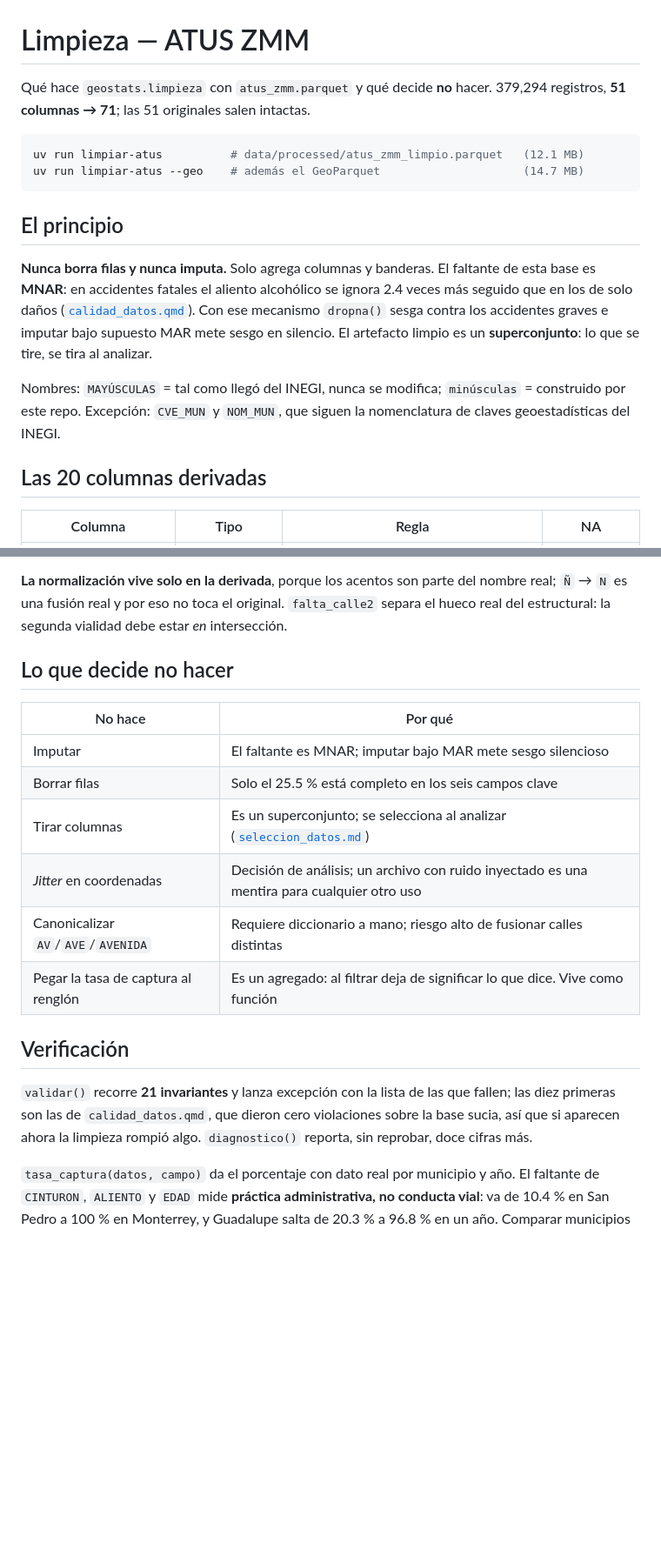
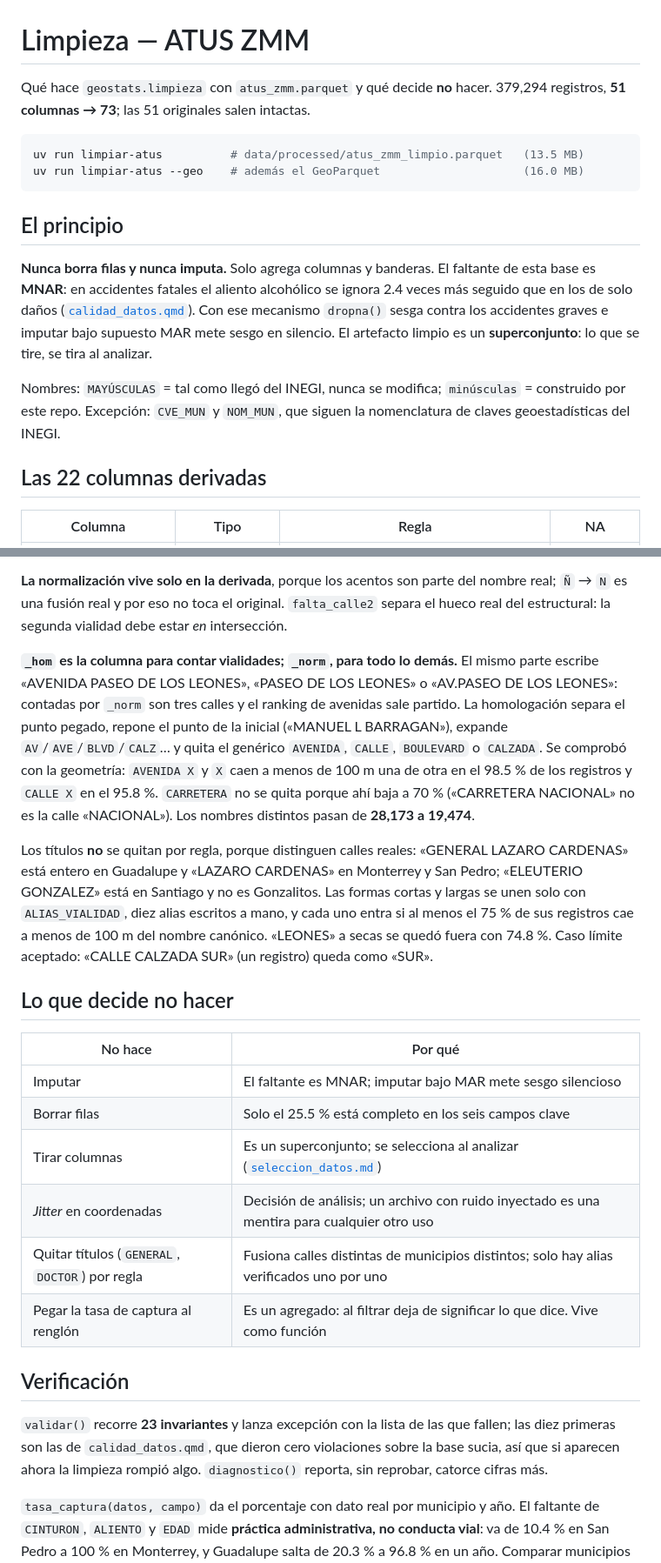
Before and after one commit to Lunaaaalj/GeoStats, a Markdown page: docs/limpieza.md, 2 parts joined by grey strips. Shown at 87% size. Drawn GitHub-style; blank space fills up the shorter version.

Commit message:
docs(limpieza): documenta las columnas homologadas de vialidades
La limpieza ahora produce `calle1_hom` y `calle2_hom`, pero la
documentación seguía describiendo 71 columnas y listaba la
canonicalización de `AV`/`AVE`/`AVENIDA` como algo que no se hacía.

Se explica cuándo usar `_hom` frente a `_norm`, qué reglas aplica la
homologación y la evidencia geográfica que la respalda (distancia
menor a 100 m entre el nombre con y sin genérico). También se deja
asentado por qué los títulos no se quitan por regla y cómo se admiten
los alias escritos a mano, con su umbral del 75 %.

Se actualizan los conteos de columnas, invariantes y cifras de
diagnóstico, así como el tamaño de los archivos generados.

````diff
--- a/docs/limpieza.md
+++ b/docs/limpieza.md
@@ -1,11 +1,11 @@
 # Limpieza — ATUS ZMM
 
 Qué hace `geostats.limpieza` con `atus_zmm.parquet` y qué decide **no** hacer.
-379,294 registros, **51 columnas → 71**; las 51 originales salen intactas.
+379,294 registros, **51 columnas → 73**; las 51 originales salen intactas.
 
 ```bash
-uv run limpiar-atus          # data/processed/atus_zmm_limpio.parquet   (12.1 MB)
-uv run limpiar-atus --geo    # además el GeoParquet                     (14.7 MB)
+uv run limpiar-atus          # data/processed/atus_zmm_limpio.parquet   (13.5 MB)
+uv run limpiar-atus --geo    # además el GeoParquet                     (16.0 MB)
 ```
 
 ## El principio
@@ -22,7 +22,7 @@ Nombres: `MAYÚSCULAS` = tal como llegó del INEGI, nunca se modifica;
 `minúsculas` = construido por este repo. Excepción: `CVE_MUN` y `NOM_MUN`, que
 siguen la nomenclatura de claves geoestadísticas del INEGI.
 
-## Las 20 columnas derivadas
+## Las 22 columnas derivadas
 
 | Columna | Tipo | Regla | NA |
 |---|---|---|---|
@@ -68,6 +70,25 @@ nombre real; `Ñ` → `N` es una fusión real y por eso no toca el original.
 `falta_calle2` separa el hueco real del estructural: la segunda vialidad debe
 estar *en* intersección.
 
+**`_hom` es la columna para contar vialidades; `_norm`, para todo lo demás.**
+El mismo parte escribe «AVENIDA PASEO DE LOS LEONES», «PASEO DE LOS LEONES» o
+«AV.PASEO DE LOS LEONES»: contadas por `_norm` son tres calles y el ranking de
+avenidas sale partido. La homologación separa el punto pegado, repone el punto
+de la inicial («MANUEL L BARRAGAN»), expande `AV`/`AVE`/`BLVD`/`CALZ`… y quita
+el genérico `AVENIDA`, `CALLE`, `BOULEVARD` o `CALZADA`. Se comprobó con la
+geometría: `AVENIDA X` y `X` caen a menos de 100 m una de otra en el 98.5 % de
+los registros y `CALLE X` en el 95.8 %. `CARRETERA` no se quita porque ahí baja
+a 70 % («CARRETERA NACIONAL» no es la calle «NACIONAL»). Los nombres distintos
+pasan de **28,173 a 19,474**.
+
+Los títulos **no** se quitan por regla, porque distinguen calles reales:
+«GENERAL LAZARO CARDENAS» está entero en Guadalupe y «LAZARO CARDENAS» en
+Monterrey y San Pedro; «ELEUTERIO GONZALEZ» está en Santiago y no es Gonzalitos.
+Las formas cortas y largas se unen solo con `ALIAS_VIALIDAD`, diez alias
+escritos a mano, y cada uno entra si al menos el 75 % de sus registros cae a
+menos de 100 m del nombre canónico. «LEONES» a secas se quedó fuera con 74.8 %.
+Caso límite aceptado: «CALLE CALZADA SUR» (un registro) queda como «SUR».
+
 ## Lo que decide no hacer
 
 | No hace | Por qué |
@@ -76,15 +97,15 @@ estar *en* intersección.
 | Borrar filas | Solo el 25.5 % está completo en los seis campos clave |
 | Tirar columnas | Es un superconjunto; se selecciona al analizar ([`seleccion_datos.md`](seleccion_datos.md)) |
 | *Jitter* en coordenadas | Decisión de análisis; un archivo con ruido inyectado es una mentira para cualquier otro uso |
-| Canonicalizar `AV`/`AVE`/`AVENIDA` | Requiere diccionario a mano; riesgo alto de fusionar calles distintas |
+| Quitar títulos (`GENERAL`, `DOCTOR`) por regla | Fusiona calles distintas de municipios distintos; solo hay alias verificados uno por uno |
 | Pegar la tasa de captura al renglón | Es un agregado: al filtrar deja de significar lo que dice. Vive como función |
 
 ## Verificación
 
-`validar()` recorre **21 invariantes** y lanza excepción con la lista de las que
+`validar()` recorre **23 invariantes** y lanza excepción con la lista de las que
 fallen; las diez primeras son las de `calidad_datos.qmd`, que dieron cero
 violaciones sobre la base sucia, así que si aparecen ahora la limpieza rompió
-algo. `diagnostico()` reporta, sin reprobar, doce cifras más.
+algo. `diagnostico()` reporta, sin reprobar, catorce cifras más.
 
 `tasa_captura(datos, campo)` da el porcentaje con dato real por municipio y año.
 El faltante de `CINTURON`, `ALIENTO` y `EDAD` mide **práctica administrativa, no
````
Also changed, not shown: other parts of docs/limpieza.md (+2 -0 lines).
